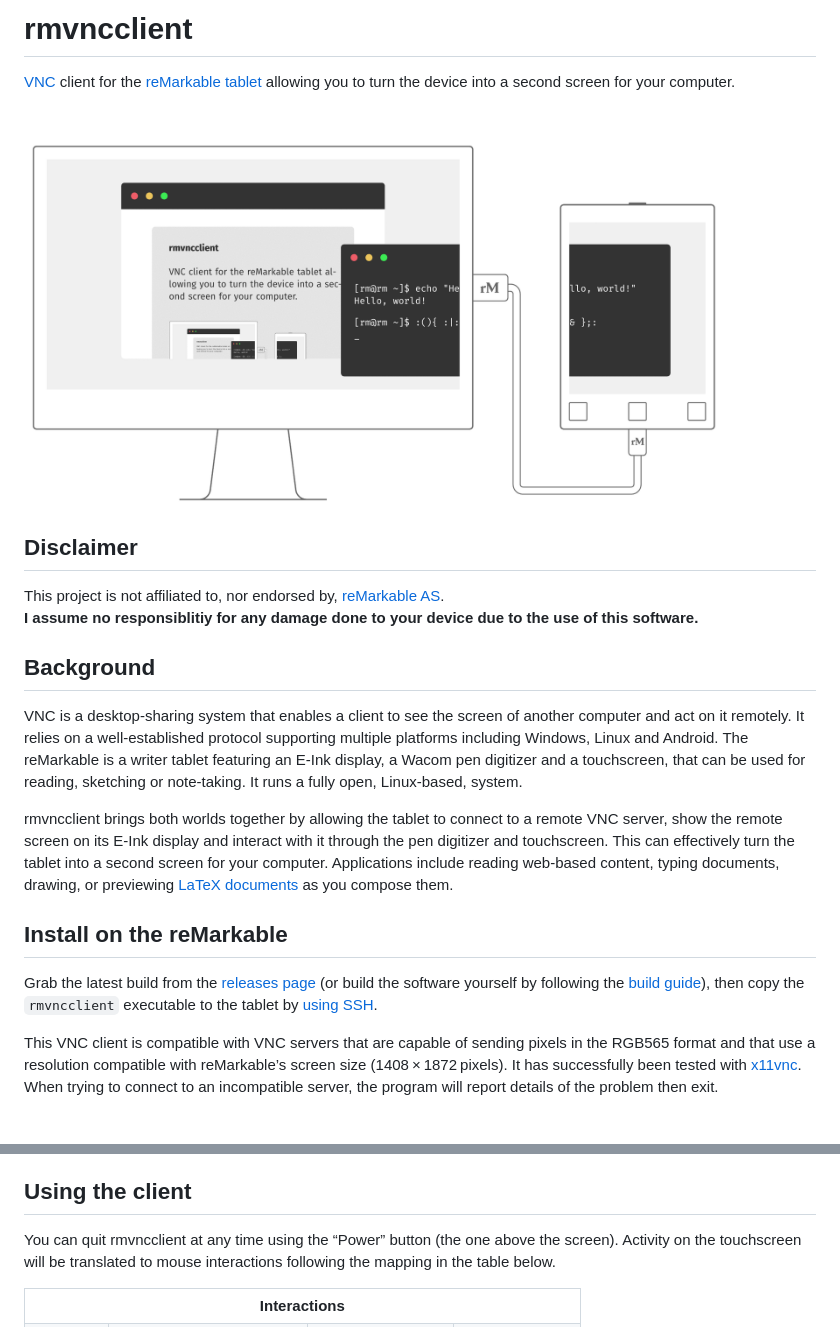
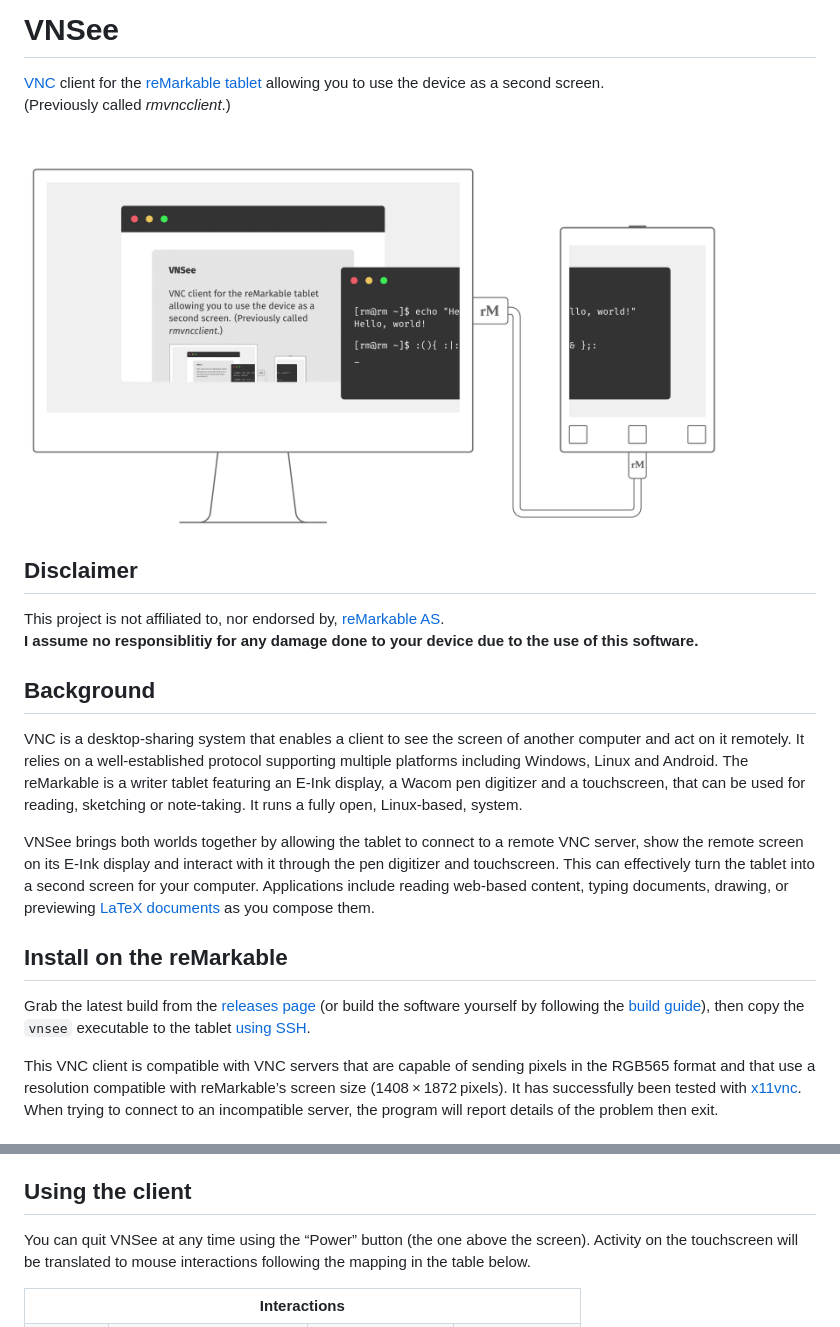
Before and after one commit to matteodelabre/vnsee, a Markdown page: README.md, 2 parts joined by grey strips. Drawn GitHub-style; pictures changed too: media/setup.gif.

Commit message:
Rename to VNSee

```diff
--- a/README.md
+++ b/README.md
@@ -1,6 +1,7 @@
-# rmvncclient
+# VNSee
 
-[VNC](https://en.wikipedia.org/wiki/Virtual_Network_Computing) client for the [reMarkable tablet](https://remarkable.com) allowing you to turn the device into a second screen for your computer.
+[VNC](https://en.wikipedia.org/wiki/Virtual_Network_Computing) client for the [reMarkable tablet](https://remarkable.com) allowing you to use the device as a second screen.\
+(Previously called _rmvncclient_.)
 
 <img alt="Illustration of a reMarkable table connected to a computer, showing half of a terminal window through its E-Ink screen" src="media/setup.gif" width="700">
 
@@ -16,13 +17,13 @@ It relies on a well-established protocol supporting multiple platforms including
 The reMarkable is a writer tablet featuring an E-Ink display, a Wacom pen digitizer and a touchscreen, that can be used for reading, sketching or note-taking.
 It runs a fully open, Linux-based, system.
 
-rmvncclient brings both worlds together by allowing the tablet to connect to a remote VNC server, show the remote screen on its E-Ink display and interact with it through the pen digitizer and touchscreen.
+VNSee brings both worlds together by allowing the tablet to connect to a remote VNC server, show the remote screen on its E-Ink display and interact with it through the pen digitizer and touchscreen.
 This can effectively turn the tablet into a second screen for your computer.
 Applications include reading web-based content, typing documents, drawing, or previewing [LaTeX documents](https://www.latex-project.org/) as you compose them.
 
 ## Install on the reMarkable
 
-Grab the latest build from the [releases page](https://github.com/matteodelabre/rmvncclient/releases) (or build the software yourself by following the [build guide](docs/build.md)), then copy the `rmvncclient` executable to the tablet by [using SSH](https://remarkablewiki.com/tech/ssh).
+Grab the latest build from the [releases page](https://github.com/matteodelabre/vnsee/releases) (or build the software yourself by following the [build guide](docs/build.md)), then copy the `vnsee` executable to the tablet [using SSH](https://remarkablewiki.com/tech/ssh).
 
 This VNC client is compatible with VNC servers that are capable of sending pixels in the RGB565 format and that use a resolution compatible with reMarkable’s screen size (1408 × 1872 pixels).
 It has successfully been tested with [x11vnc](https://github.com/LibVNC/x11vnc).
@@ -42,7 +43,7 @@ The details are specific to the operating system you’re using:
 
 ## Using the client
 
-You can quit rmvncclient at any time using the “Power” button (the one above the screen).
+You can quit VNSee at any time using the “Power” button (the one above the screen).
 Activity on the touchscreen will be translated to mouse interactions following the mapping in the table below.
 
 <table>
```
Also changed, not shown: docs/build.md (+4 -4 lines), docs/second-screen/linux-x11.md (+3 -3 lines), 3 other files.
